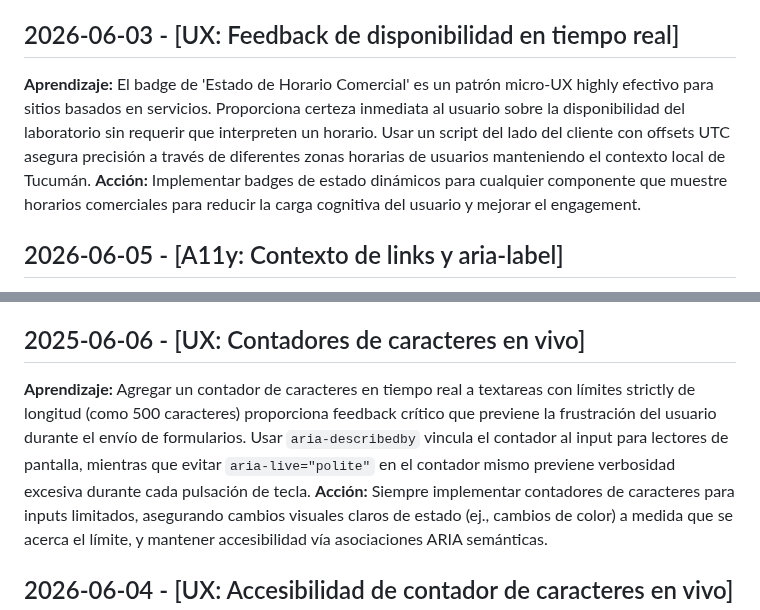
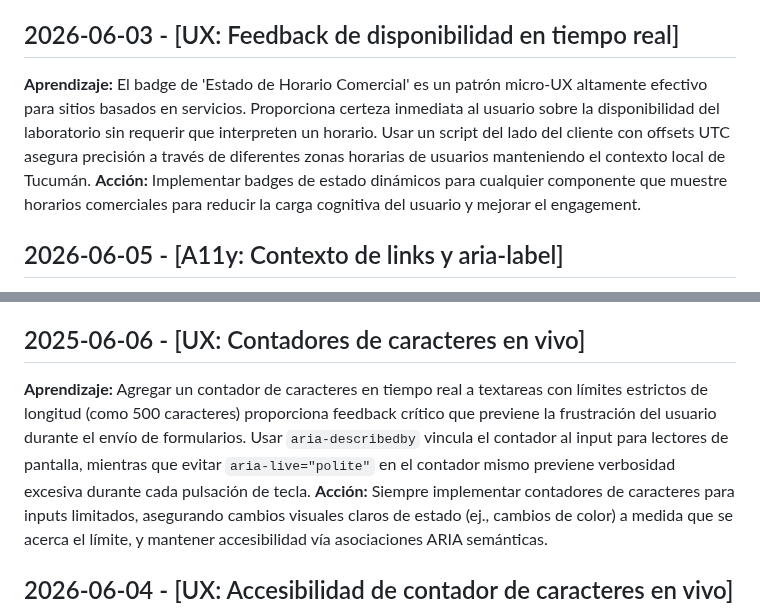
Before and after one commit to saliprandi/tech-health, a Markdown page: .jules/palette.md, 2 parts joined by grey strips. Drawn GitHub-style.

Commit message:
🎨 Palette: corrección de términos en diario y refactorización de jerarquía en formulario de contacto
- Corrige términos en inglés en .jules/palette.md ('highly' -> 'altamente', 'strictly' -> 'estrictos').
- Unifica el estilo visual de la etiqueta 'Tipo de servicio' con el resto del formulario de contacto.
- Agrega pb-7 pr-14 al textarea para evitar superposición con el contador de caracteres.

Co-authored-by: saliprandi <66097661+saliprandi@users.noreply.github.com>

```diff
--- a/.jules/palette.md
+++ b/.jules/palette.md
@@ -42,7 +42,7 @@ Importante!!! Quiero todos los pr en español
 **Aprendizaje:** Proporcionar información inmediata y visible sobre la disponibilidad del negocio (ej., "Abierto ahora" vs "Cerrado") reduce la carga cognitiva del usuario y maneja las expectativas de tiempos de respuesta antes de que interactúen con un formulario de contacto.
 **Acción:** Usar lógica del lado del cliente para calcular la hora local relativa a la zona horaria del negocio y proporcionar un badge de estado de alto contraste y codificado por color cerca de los métodos de contacto.
 ## 2026-06-03 - [UX: Feedback de disponibilidad en tiempo real]
-**Aprendizaje:** El badge de 'Estado de Horario Comercial' es un patrón micro-UX highly efectivo para sitios basados en servicios. Proporciona certeza inmediata al usuario sobre la disponibilidad del laboratorio sin requerir que interpreten un horario. Usar un script del lado del cliente con offsets UTC asegura precisión a través de diferentes zonas horarias de usuarios manteniendo el contexto local de Tucumán.
+**Aprendizaje:** El badge de 'Estado de Horario Comercial' es un patrón micro-UX altamente efectivo para sitios basados en servicios. Proporciona certeza inmediata al usuario sobre la disponibilidad del laboratorio sin requerir que interpreten un horario. Usar un script del lado del cliente con offsets UTC asegura precisión a través de diferentes zonas horarias de usuarios manteniendo el contexto local de Tucumán.
 **Acción:** Implementar badges de estado dinámicos para cualquier componente que muestre horarios comerciales para reducir la carga cognitiva del usuario y mejorar el engagement.
 
 ## 2026-06-05 - [A11y: Contexto de links y aria-label]
@@ -61,7 +61,7 @@ Importante!!! Quiero todos los pr en español
 **Aprendizaje:** Agregar `aria-live="polite"` a un contador de caracteres en vivo puede causar que los lectores de pantalla anuncien el conteo en cada pulsación de tecla, lo cual frecuentemente se percibe como "ruidoso" o distractor.
 **Acción:** Para textareas estándar, preferir un contador de caracteres solo visual a menos que exista un requerimiento específico de accesibilidad para anuncios de conteo en tiempo real, o implementar lógica para anunciar solo en intervalos específicos (ej., cada 50 caracteres) o al acercarse al límite.
 ## 2025-06-06 - [UX: Contadores de caracteres en vivo]
-**Aprendizaje:** Agregar un contador de caracteres en tiempo real a textareas con límites strictly de longitud (como 500 caracteres) proporciona feedback crítico que previene la frustración del usuario durante el envío de formularios. Usar `aria-describedby` vincula el contador al input para lectores de pantalla, mientras que evitar `aria-live="polite"` en el contador mismo previene verbosidad excesiva durante cada pulsación de tecla.
+**Aprendizaje:** Agregar un contador de caracteres en tiempo real a textareas con límites estrictos de longitud (como 500 caracteres) proporciona feedback crítico que previene la frustración del usuario durante el envío de formularios. Usar `aria-describedby` vincula el contador al input para lectores de pantalla, mientras que evitar `aria-live="polite"` en el contador mismo previene verbosidad excesiva durante cada pulsación de tecla.
 **Acción:** Siempre implementar contadores de caracteres para inputs limitados, asegurando cambios visuales claros de estado (ej., cambios de color) a medida que se acerca el límite, y mantener accesibilidad vía asociaciones ARIA semánticas.
 ## 2026-06-04 - [UX: Accesibilidad de contador de caracteres en vivo]
 **Aprendizaje:** Agregar un contador de caracteres en vivo a textareas mejora la gestión de entrada, pero debe ser accesible. Usar `aria-describedby` en el textarea y `aria-live="polite"` en el contador asegura que los usuarios de lectores de pantalla se mantengan informados de su capacidad restante.
```
